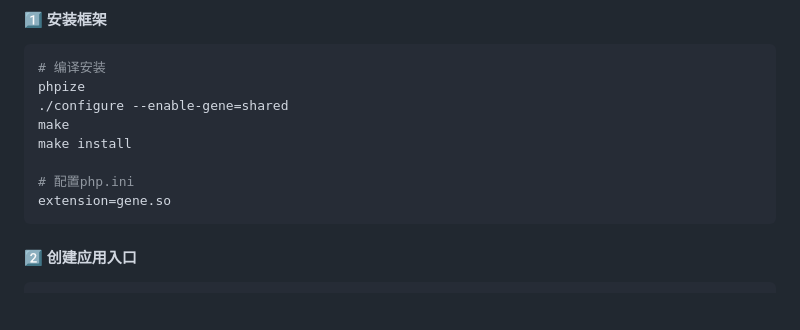
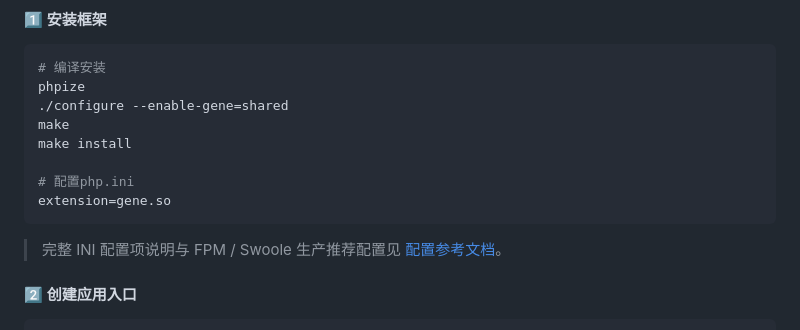
Before and after one commit to sasou/gene, a Markdown page: README.md, the part around one of its changes. Drawn GitHub-style; blank space fills up the shorter version.

Commit message:
Add INI configuration reference documentation

````diff
--- a/README.md
+++ b/README.md
@@ -103,6 +103,8 @@ make install
 # 配置php.ini
 extension=gene.so
 ```
+
+> 完整 INI 配置项说明与 FPM / Swoole 生产推荐配置见 [配置参考文档](docs/CONFIGURATION.md)。
 
 #### 2️⃣ 创建应用入口
 
````
Also changed, not shown: other parts of README.md (+1 -1 lines), docs/CONFIGURATION.md (added, +87 -0 lines).
